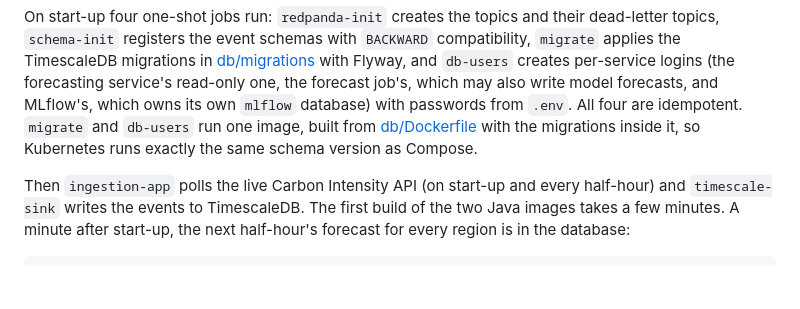
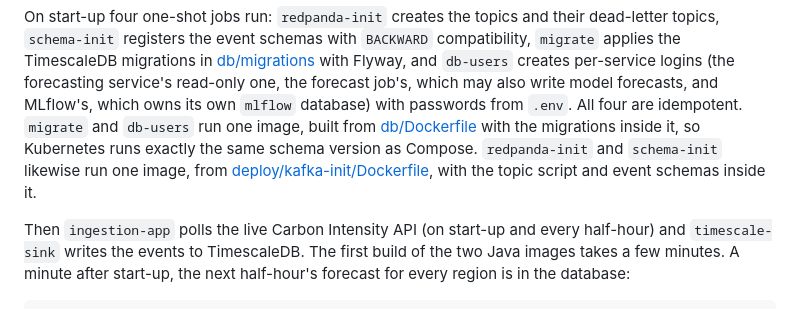
Before and after one commit to cheazer/gridpulse, a Markdown page: README.md, the part around the change. Drawn GitHub-style; blank space fills up the shorter version.

Commit message:
docs: the kafka-init image in the README

```diff
--- a/README.md
+++ b/README.md
@@ -63,6 +63,8 @@ TimescaleDB migrations in [db/migrations](db/migrations) with Flyway, and `db-us
 which owns its own `mlflow` database) with passwords from
 `.env`. All four are idempotent. `migrate` and `db-users` run one image, built from [db/Dockerfile](db/Dockerfile)
 with the migrations inside it, so Kubernetes runs exactly the same schema version as Compose.
+`redpanda-init` and `schema-init` likewise run one image, from
+[deploy/kafka-init/Dockerfile](deploy/kafka-init/Dockerfile), with the topic script and event schemas inside it.
 
 Then `ingestion-app` polls the live Carbon Intensity API (on start-up and every half-hour) and `timescale-sink`
 writes the events to TimescaleDB. The first build of the two Java images takes a few minutes. A minute after
```
